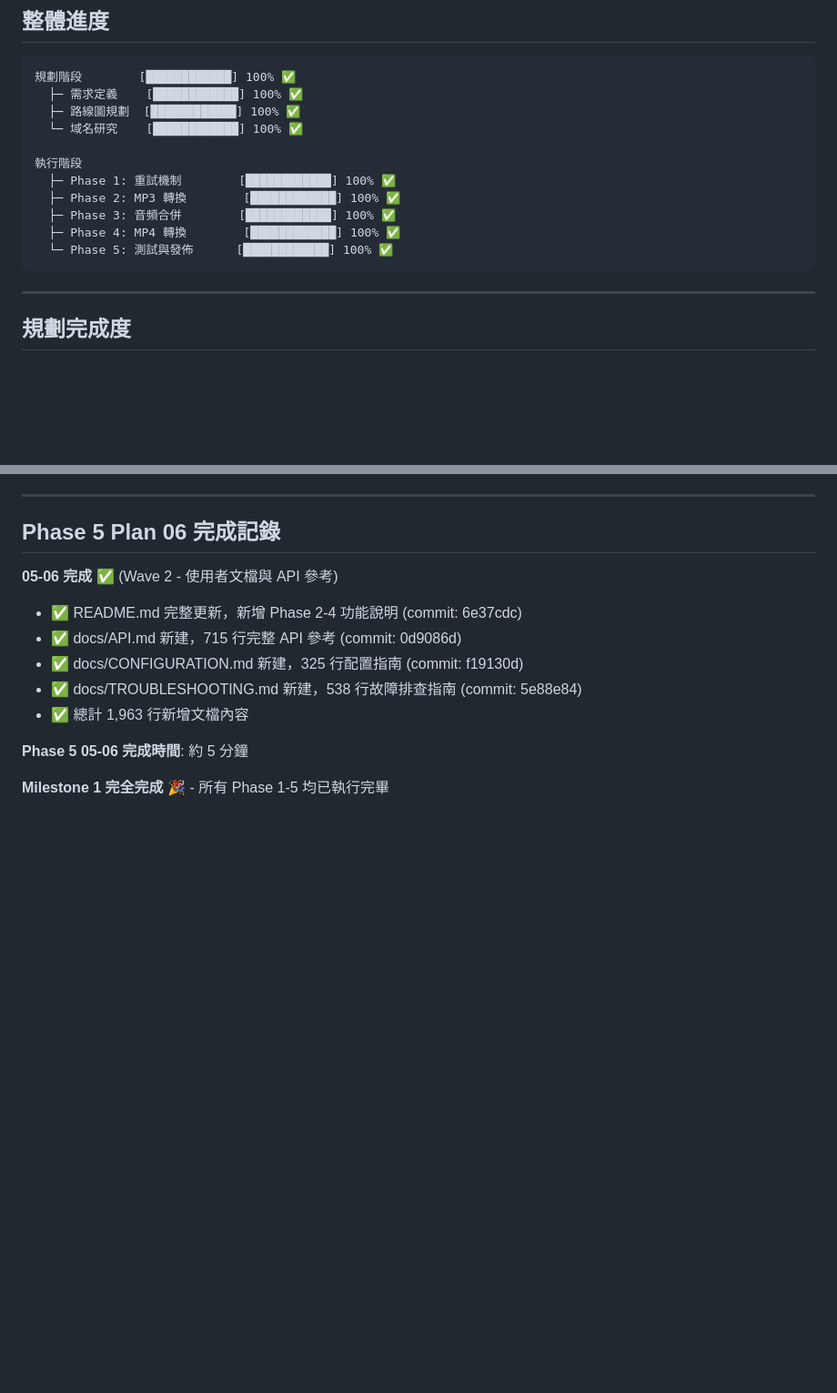
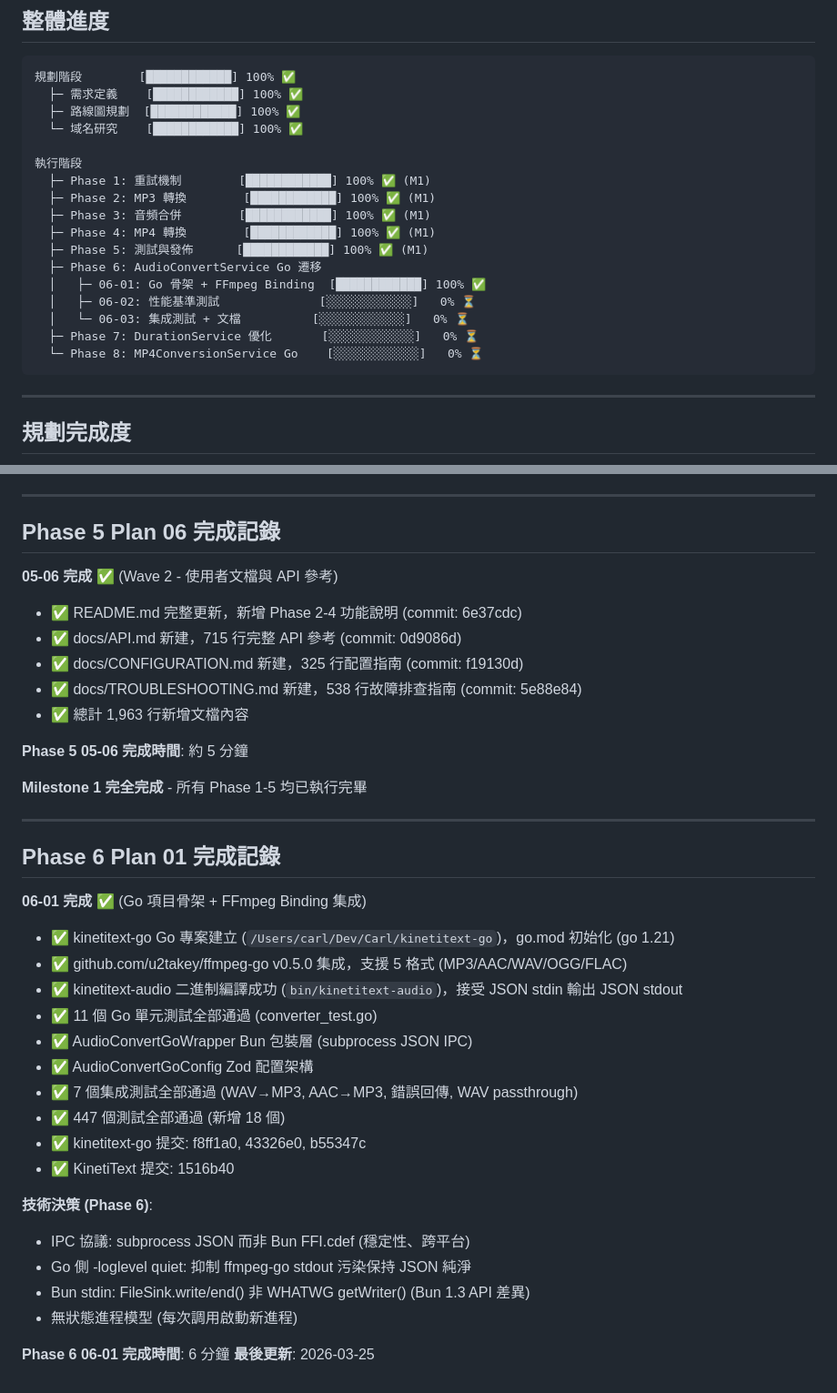
Before and after one commit to CarlLee1983/KinetText, a Markdown page: .planning/STATE.md, 2 parts joined by grey strips. Shown at 91% size. Drawn GitHub-style; blank space fills up the shorter version.

Commit message:
docs(06-01): 完成 Go 項目骨架 + FFmpeg Binding 集成計劃摘要
- 新增 06-01-SUMMARY.md: 任務完成報告，技術決策記錄，偏差文檔
- 更新 STATE.md: Phase 6 進度追蹤，技術決策記錄
- 更新 ROADMAP.md: Phase 6-01 標記為完成

````diff
--- a/.planning/STATE.md
+++ b/.planning/STATE.md
@@ -37,11 +37,17 @@ progress:
   └─ 域名研究    [████████████] 100% ✅
 
 執行階段
-  ├─ Phase 1: 重試機制        [████████████] 100% ✅
-  ├─ Phase 2: MP3 轉換        [████████████] 100% ✅
-  ├─ Phase 3: 音頻合併        [████████████] 100% ✅
-  ├─ Phase 4: MP4 轉換        [████████████] 100% ✅
-  └─ Phase 5: 測試與發佈      [████████████] 100% ✅
+  ├─ Phase 1: 重試機制        [████████████] 100% ✅ (M1)
+  ├─ Phase 2: MP3 轉換        [████████████] 100% ✅ (M1)
+  ├─ Phase 3: 音頻合併        [████████████] 100% ✅ (M1)
+  ├─ Phase 4: MP4 轉換        [████████████] 100% ✅ (M1)
+  ├─ Phase 5: 測試與發佈      [████████████] 100% ✅ (M1)
+  ├─ Phase 6: AudioConvertService Go 遷移
+  │   ├─ 06-01: Go 骨架 + FFmpeg Binding  [████████████] 100% ✅
+  │   ├─ 06-02: 性能基準測試              [░░░░░░░░░░░░]   0% ⏳
+  │   └─ 06-03: 集成測試 + 文檔          [░░░░░░░░░░░░]   0% ⏳
+  ├─ Phase 7: DurationService 優化       [░░░░░░░░░░░░]   0% ⏳
+  └─ Phase 8: MP4ConversionService Go    [░░░░░░░░░░░░]   0% ⏳
 ```
 
 ---
@@ -334,4 +340,30 @@ progress:
 
 **Phase 5 05-06 完成時間**: 約 5 分鐘
 
-**Milestone 1 完全完成** 🎉 - 所有 Phase 1-5 均已執行完畢
+**Milestone 1 完全完成** - 所有 Phase 1-5 均已執行完畢
+
+---
+
+## Phase 6 Plan 01 完成記錄
+
+**06-01 完成** ✅ (Go 項目骨架 + FFmpeg Binding 集成)
+
+- ✅ kinetitext-go Go 專案建立 (`/Users/carl/Dev/Carl/kinetitext-go`)，go.mod 初始化 (go 1.21)
+- ✅ github.com/u2takey/ffmpeg-go v0.5.0 集成，支援 5 格式 (MP3/AAC/WAV/OGG/FLAC)
+- ✅ kinetitext-audio 二進制編譯成功 (`bin/kinetitext-audio`)，接受 JSON stdin 輸出 JSON stdout
+- ✅ 11 個 Go 單元測試全部通過 (converter_test.go)
+- ✅ AudioConvertGoWrapper Bun 包裝層 (subprocess JSON IPC)
+- ✅ AudioConvertGoConfig Zod 配置架構
+- ✅ 7 個集成測試全部通過 (WAV→MP3, AAC→MP3, 錯誤回傳, WAV passthrough)
+- ✅ 447 個測試全部通過 (新增 18 個)
+- ✅ kinetitext-go 提交: f8ff1a0, 43326e0, b55347c
+- ✅ KinetiText 提交: 1516b40
+
+**技術決策 (Phase 6)**:
+- IPC 協議: subprocess JSON 而非 Bun FFI.cdef (穩定性、跨平台)
+- Go 側 -loglevel quiet: 抑制 ffmpeg-go stdout 污染保持 JSON 純淨
+- Bun stdin: FileSink.write/end() 非 WHATWG getWriter() (Bun 1.3 API 差異)
+- 無狀態進程模型 (每次調用啟動新進程)
+
+**Phase 6 06-01 完成時間**: 6 分鐘
+**最後更新**: 2026-03-25
````
Also changed, not shown: other parts of .planning/STATE.md (+6 -6 lines), .planning/ROADMAP.md (+1 -1 lines), 1 other file.
